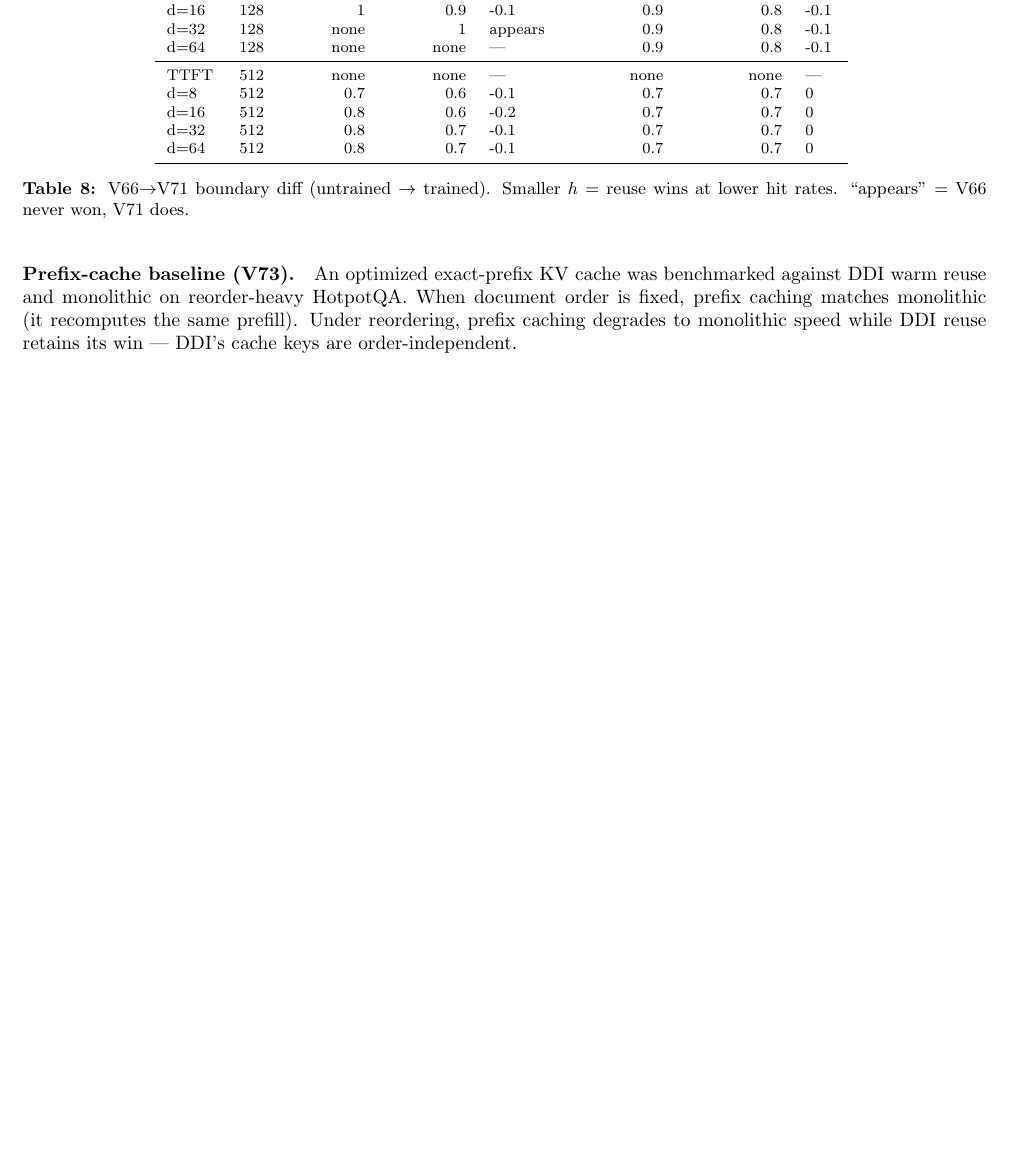
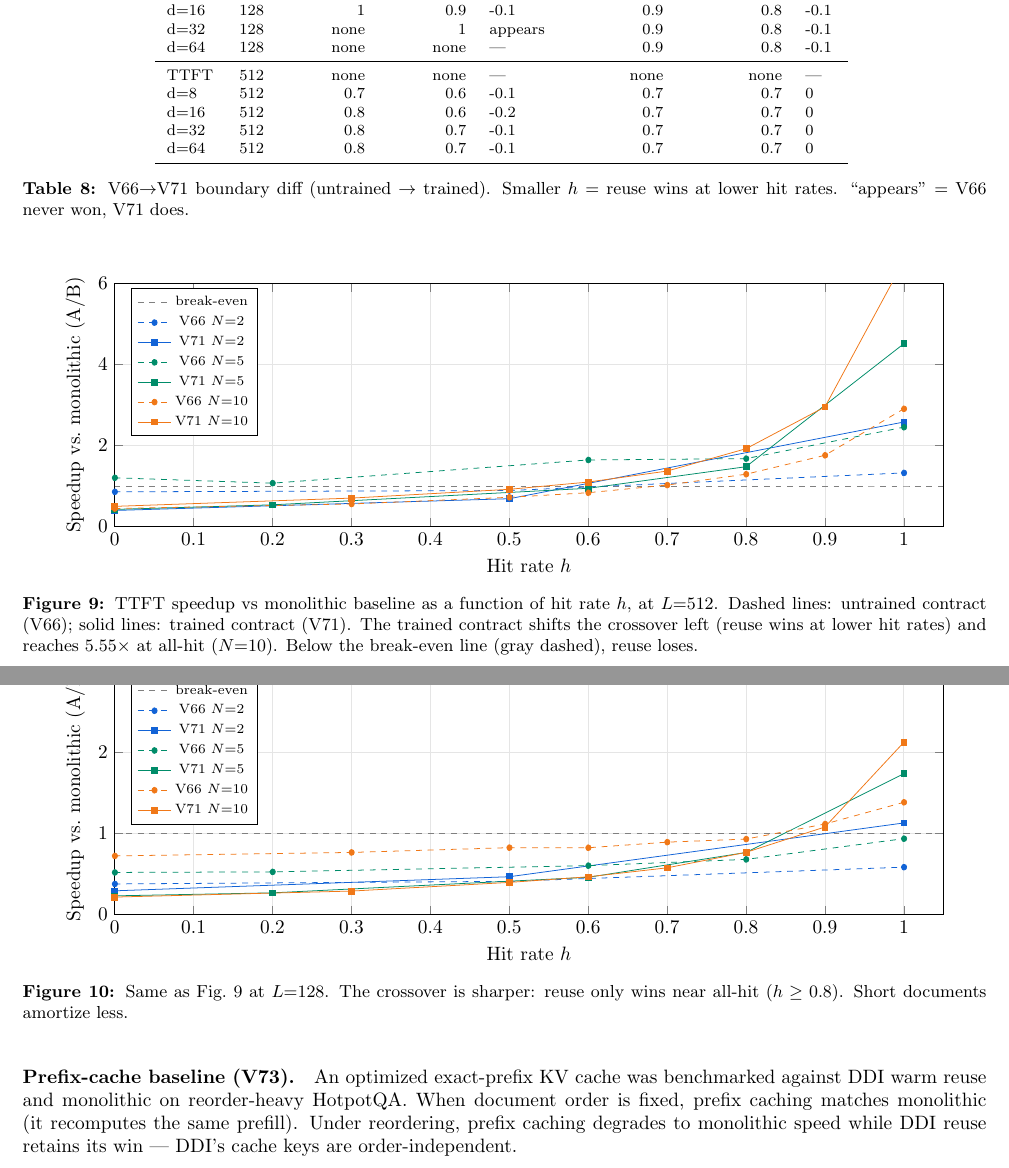
Before and after one commit to AlexKay28/ddi, a LaTeX paper (paper/preprint.tex, which reads paper/generated/V14_crossover_chart.tex, paper/generated/V15_crossover_L128.tex, paper/sections/main_story.tex): part of page 8 of 14 before the commit and two parts of pages 8 and 9 of 15 after it, the two joined at a grey line, cut so that both start at the same text, the shorter picture padded with empty space. Compiled offline with pdfLaTeX.

Commit message:
Add hit-rate vs speedup crossover charts (V66 vs V71)

```diff
--- /dev/null
+++ b/paper/generated/V14_crossover_chart.tex
@@ -0,0 +1,25 @@
+\begin{tikzpicture}
+\begin{axis}[
+  width=0.95\linewidth, height=6cm,
+  xlabel={Hit rate $h$}, ylabel={Speedup vs.\ monolithic (A/B)},
+  xmin=0, xmax=1.05, ymin=0, ymax=6,
+  legend style={at={(0.02,0.98)}, anchor=north west, font=\scriptsize},
+  grid=both, grid style={gray!20},
+  title style={font=\small},
+]
+\addplot[gray, dashed, no marks, domain=0:1.05] {1};
+\addlegendentry{break-even}
+\addplot[ddiBlue, dashed, mark=*, mark size=1.5pt] coordinates {(0.00,0.856) (0.50,0.888) (1.00,1.323)};
+\addlegendentry{V66 $N{=}2$}
+\addplot[ddiBlue, solid, mark=square*, mark size=1.5pt] coordinates {(0.00,0.396) (0.50,0.686) (1.00,2.580)};
+\addlegendentry{V71 $N{=}2$}
+\addplot[ddiGreen, dashed, mark=*, mark size=1.5pt] coordinates {(0.00,1.203) (0.20,1.070) (0.60,1.643) (0.80,1.676) (1.00,2.452)};
+\addlegendentry{V66 $N{=}5$}
+\addplot[ddiGreen, solid, mark=square*, mark size=1.5pt] coordinates {(0.00,0.422) (0.20,0.535) (0.60,0.943) (0.80,1.476) (1.00,4.514)};
+\addlegendentry{V71 $N{=}5$}
+\addplot[ddiGold, dashed, mark=*, mark size=1.5pt] coordinates {(0.00,0.443) (0.30,0.556) (0.50,0.721) (0.60,0.834) (0.70,1.023) (0.80,1.291) (0.90,1.758) (1.00,2.906)};
+\addlegendentry{V66 $N{=}10$}
+\addplot[ddiGold, solid, mark=square*, mark size=1.5pt] coordinates {(0.00,0.497) (0.30,0.701) (0.50,0.918) (0.60,1.097) (0.70,1.369) (0.80,1.921) (0.90,2.952) (1.00,6.558)};
+\addlegendentry{V71 $N{=}10$}
+\end{axis}
+\end{tikzpicture}
--- /dev/null
+++ b/paper/generated/V15_crossover_L128.tex
@@ -0,0 +1,24 @@
+\begin{tikzpicture}
+\begin{axis}[
+  width=0.95\linewidth, height=6cm,
+  xlabel={Hit rate $h$}, ylabel={Speedup vs.\ monolithic (A/B)},
+  xmin=0, xmax=1.05, ymin=0, ymax=3,
+  legend style={at={(0.02,0.98)}, anchor=north west, font=\scriptsize},
+  grid=both, grid style={gray!20},
+]
+\addplot[gray, dashed, no marks, domain=0:1.05] {1};
+\addlegendentry{break-even}
+\addplot[ddiBlue, dashed, mark=*, mark size=1.5pt] coordinates {(0.00,0.379) (0.50,0.411) (1.00,0.586)};
+\addlegendentry{V66 $N{=}2$}
+\addplot[ddiBlue, solid, mark=square*, mark size=1.5pt] coordinates {(0.00,0.294) (0.50,0.468) (1.00,1.132)};
+\addlegendentry{V71 $N{=}2$}
+\addplot[ddiGreen, dashed, mark=*, mark size=1.5pt] coordinates {(0.00,0.521) (0.20,0.528) (0.60,0.605) (0.80,0.682) (1.00,0.938)};
+\addlegendentry{V66 $N{=}5$}
+\addplot[ddiGreen, solid, mark=square*, mark size=1.5pt] coordinates {(0.00,0.232) (0.20,0.269) (0.60,0.461) (0.80,0.767) (1.00,1.740)};
+\addlegendentry{V71 $N{=}5$}
+\addplot[ddiGold, dashed, mark=*, mark size=1.5pt] coordinates {(0.00,0.725) (0.30,0.768) (0.50,0.827) (0.60,0.826) (0.70,0.895) (0.80,0.933) (0.90,1.119) (1.00,1.387)};
+\addlegendentry{V66 $N{=}10$}
+\addplot[ddiGold, solid, mark=square*, mark size=1.5pt] coordinates {(0.00,0.217) (0.30,0.291) (0.50,0.398) (0.60,0.467) (0.70,0.578) (0.80,0.769) (0.90,1.082) (1.00,2.128)};
+\addlegendentry{V71 $N{=}10$}
+\end{axis}
+\end{tikzpicture}
--- a/paper/sections/main_story.tex
+++ b/paper/sections/main_story.tex
@@ -302,6 +302,26 @@ measured on the same contract.
 \label{tab:v71boundary}
 \end{table}
 
+\begin{figure}[H]
+\centering
+\input{generated/V14_crossover_chart.tex}
+\caption{TTFT speedup vs monolithic baseline as a function of hit rate
+$h$, at $L{=}512$. Dashed lines: untrained contract (V66); solid lines:
+trained contract (V71). The trained contract shifts the crossover left
+(reuse wins at lower hit rates) and reaches 5.55$\times$ at all-hit
+($N{=}10$). Below the break-even line (gray dashed), reuse loses.}
+\label{fig:crossover512}
+\end{figure}
+
+\begin{figure}[H]
+\centering
+\input{generated/V15_crossover_L128.tex}
+\caption{Same as Fig.~\ref{fig:crossover512} at $L{=}128$. The crossover
+is sharper: reuse only wins near all-hit ($h\geq 0.8$). Short documents
+amortize less.}
+\label{fig:crossover128}
+\end{figure}
+
 \paragraph{Prefix-cache baseline (V73).}
 An optimized exact-prefix KV cache was benchmarked against DDI warm reuse
 and monolithic on reorder-heavy HotpotQA. When document order is fixed,
```
Also changed, not shown: paper/preprint.pdf, 2 other files.
